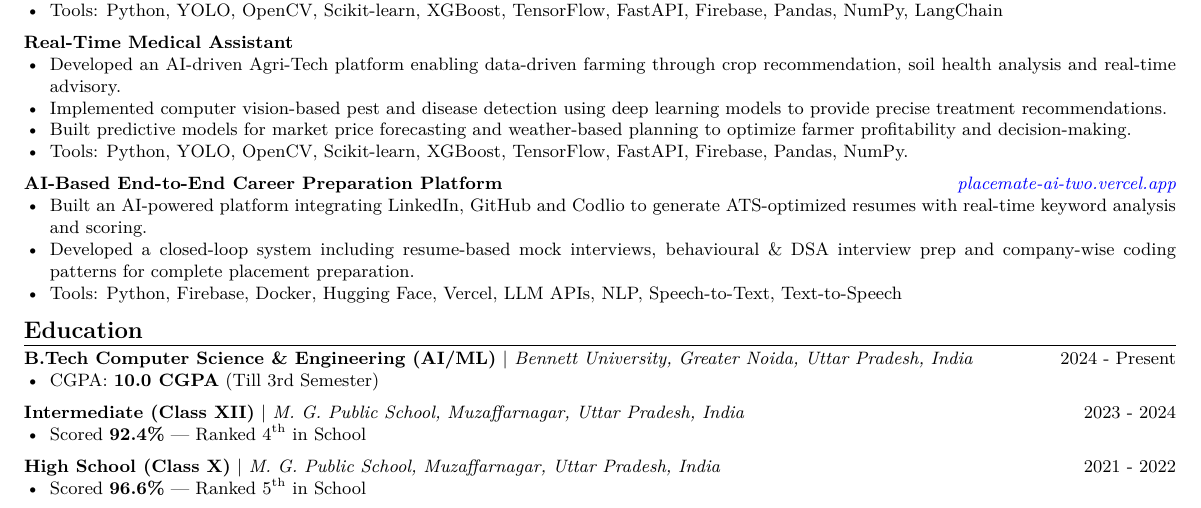
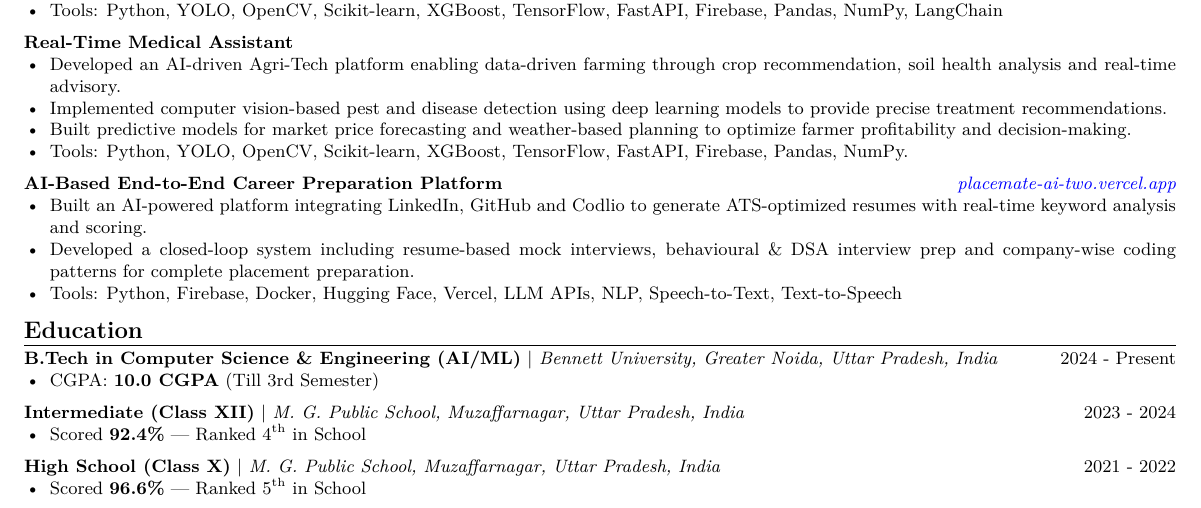
Before and after one commit to mittalyash616/resume, a LaTeX document (maker.tex): part of the page, cut so that both start at the same text. Compiled offline with pdfLaTeX.

```diff
--- a/maker.tex
+++ b/maker.tex
@@ -200,7 +200,7 @@
 \section{Education}
 \begin{outerList}
 
-  \eduEntry{B.Tech Computer Science \& Engineering (AI/ML)}{Bennett University, Greater Noida, Uttar Pradesh, India}{2024 - Present}
+  \eduEntry{B.Tech in Computer Science \& Engineering (AI/ML)}{Bennett University, Greater Noida, Uttar Pradesh, India}{2024 - Present}
   \vspace{-15pt}
   \begin{resumeList}
     \resumeItem{CGPA: \textbf{10.0 CGPA} (Till 3rd Semester)}
```
Also changed, not shown: maker.pdf, 3 other files.
